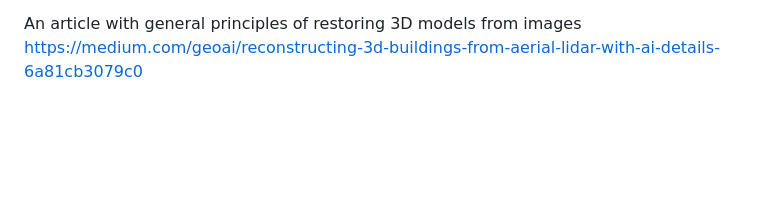
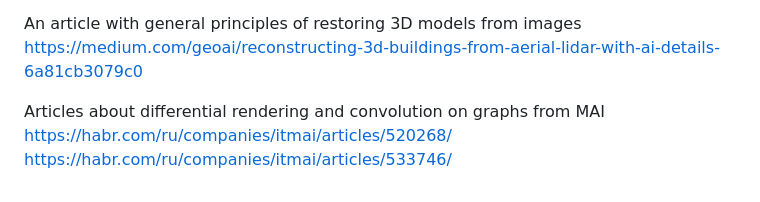
Before and after one commit to CAPOJ/UNET-roofs, a Markdown page: README.md, the part around the change. Drawn GitHub-style; blank space fills up the shorter version.

```diff
--- a/README.md
+++ b/README.md
@@ -112,3 +112,6 @@ https://github.com/NUAAXQ/awesome-point-cloud-analysis-2023?tab=readme-ov-file
 
 An article with general principles of restoring 3D models from images
 https://medium.com/geoai/reconstructing-3d-buildings-from-aerial-lidar-with-ai-details-6a81cb3079c0
+
+Articles about differential rendering and convolution on graphs from MAI
+https://habr.com/ru/companies/itmai/articles/520268/ https://habr.com/ru/companies/itmai/articles/533746/
```
